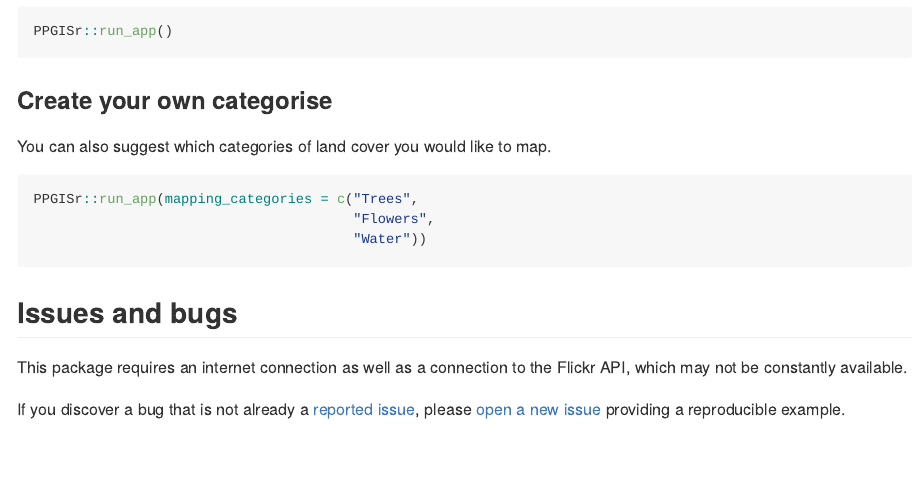
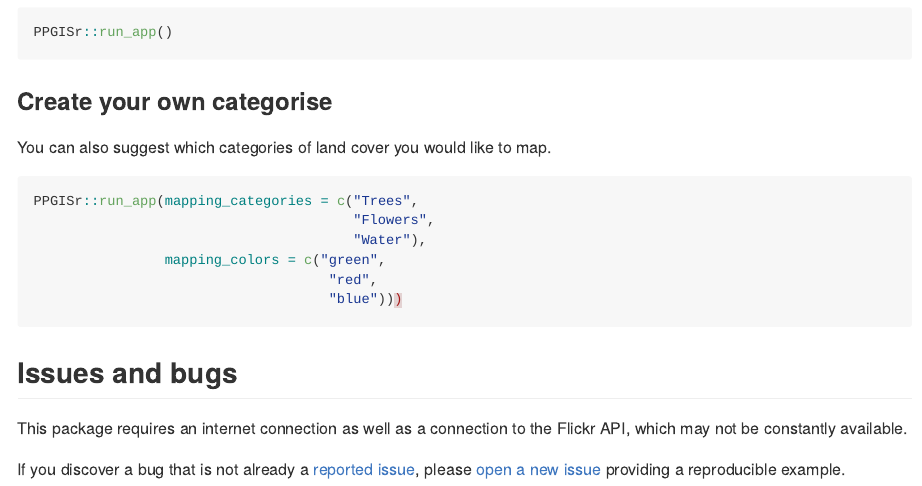
Before and after one commit to GLISA-umich/PPGISr, an R Markdown document (README.Rmd): the page in a window 1100 px wide, from 340 px down before the commit and from 270 px down after it, so that both start at the same text. The pictures show the output file README.md that the author committed with the source, drawn offline in the style of GitHub; badge pictures from the web are left out.

Commit message:
Updated RMD

````diff
--- a/README.Rmd
+++ b/README.Rmd
@@ -37,7 +37,10 @@ You can also suggest which categories of land cover you would like to map.
 ```{r categories, eval=FALSE}
 PPGISr::run_app(mapping_categories = c("Trees",
                                        "Flowers",
-                                       "Water"))
+                                       "Water"),
+                mapping_colors = c("green",
+                                    "red",
+                                    "blue"))
 ```
 
 ## Issues and bugs
````
Also changed, not shown: README.md.
